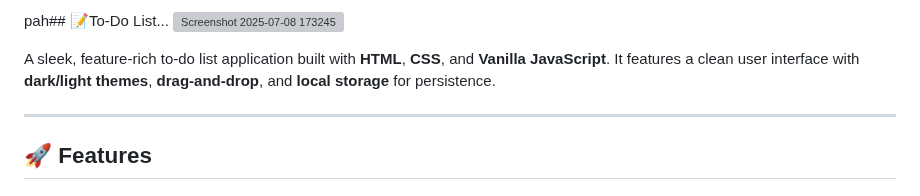
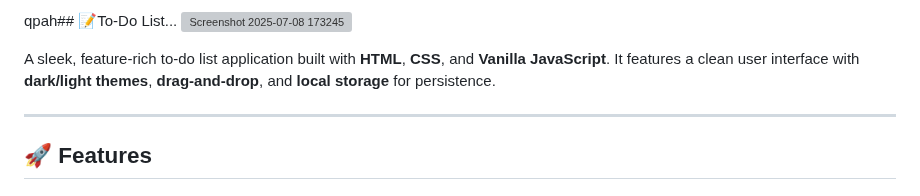
Before and after one commit to Pranav9594/To-Do-List, a Markdown page: readme.md, the part around the change. GitHub-like rendering; grey boxes are pictures that could not be loaded.

```diff
--- a/readme.md
+++ b/readme.md
@@ -1,4 +1,4 @@
-pah## 📝To-Do List...
+qpah## 📝To-Do List...
 ![Screenshot 2025-07-08 173245](https://github.com/user-attachments/assets/eea2ac60-85f1-4abf-a8dc-17c8f7bc5a3a)
 
 A sleek, feature-rich to-do list application built with **HTML**, **CSS**, and **Vanilla JavaScript**. It features a clean user interface with **dark/light themes**, **drag-and-drop**, and **local storage** for persistence.
```
